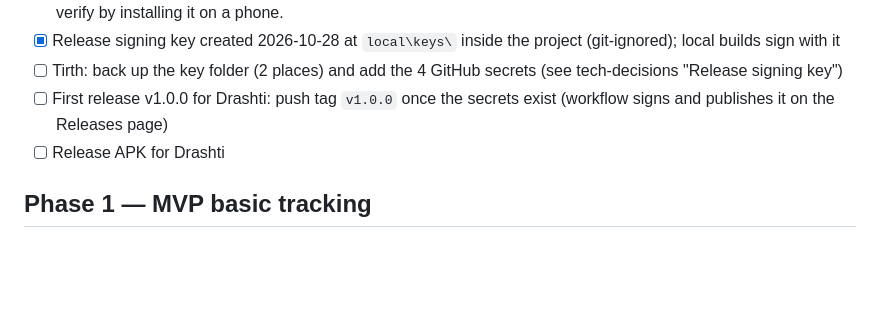
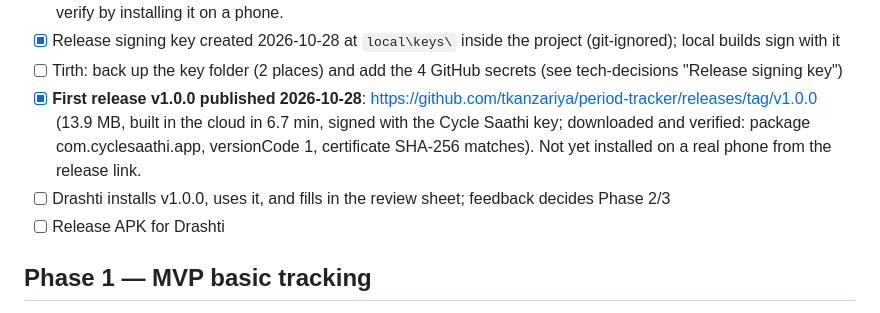
Before and after one commit to tkanzariya/period-tracker, a Markdown page: docs/context/roadmap.md, the part around the change. Drawn GitHub-style; blank space fills up the shorter version.

```diff
--- a/docs/context/roadmap.md
+++ b/docs/context/roadmap.md
@@ -40,7 +40,8 @@ Last updated: 2026-10-27
 - [x] APK size: baseline 29.4-30 MB, after compressing native libraries + JS bundle **~14 MB** (2026-10-28). Still to verify by installing it on a phone.
 - [x] Release signing key created 2026-10-28 at `local\keys\` inside the project (git-ignored); local builds sign with it
 - [ ] Tirth: back up the key folder (2 places) and add the 4 GitHub secrets (see tech-decisions "Release signing key")
-- [ ] First release v1.0.0 for Drashti: push tag `v1.0.0` once the secrets exist (workflow signs and publishes it on the Releases page)
+- [x] **First release v1.0.0 published 2026-10-28**: https://github.com/tkanzariya/period-tracker/releases/tag/v1.0.0 (13.9 MB, built in the cloud in 6.7 min, signed with the Cycle Saathi key; downloaded and verified: package com.cyclesaathi.app, versionCode 1, certificate SHA-256 matches). Not yet installed on a real phone from the release link.
+- [ ] Drashti installs v1.0.0, uses it, and fills in the review sheet; feedback decides Phase 2/3
 - [ ] Release APK for Drashti
 
 ## Phase 1 — MVP basic tracking
```
Also changed, not shown: docs/context/tech-decisions.md (+5 -0 lines).
